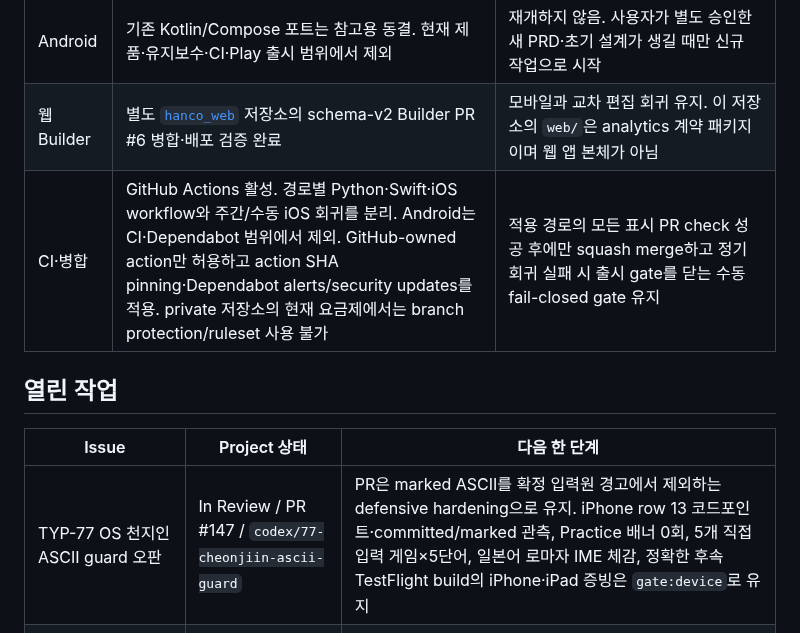
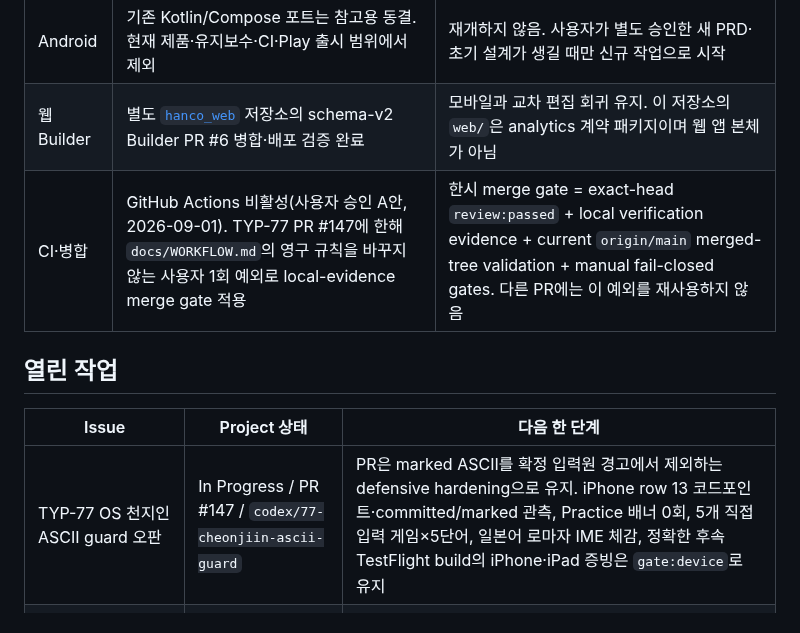
Before and after one commit to five9123/piyokey, a Markdown page: PROJECT_STATUS.md, the part around the change. Rendered like a GitHub page.

```diff
--- a/PROJECT_STATUS.md
+++ b/PROJECT_STATUS.md
@@ -17,13 +17,13 @@
 | iOS 1.1 | `main` `662135f`에 TYP-73 OS IME 세션 리셋과 TYP-75 Settings·MyPage 정리가 병합됨. TYP-77 PR #147은 marked ASCII 방어 보강이며 실기기 `IMETextField` 천지인 원인은 아직 미확정 | TYP-77 review·merge와 build 11 archive는 row 13 선행 측정 없이 진행 가능. row 13의 committed/marked U+ 코드포인트 측정은 정확한 build의 필수 최종 `gate:device`로 유지 |
 | Android | 기존 Kotlin/Compose 포트는 참고용 동결. 현재 제품·유지보수·CI·Play 출시 범위에서 제외 | 재개하지 않음. 사용자가 별도 승인한 새 PRD·초기 설계가 생길 때만 신규 작업으로 시작 |
 | 웹 Builder | 별도 [`hanco_web`](https://github.com/five9123-maker/hanco_web) 저장소의 schema-v2 Builder PR #6 병합·배포 검증 완료 | 모바일과 교차 편집 회귀 유지. 이 저장소의 `web/`은 analytics 계약 패키지이며 웹 앱 본체가 아님 |
-| CI·병합 | GitHub Actions 활성. 경로별 Python·Swift·iOS workflow와 주간/수동 iOS 회귀를 분리. Android는 CI·Dependabot 범위에서 제외. GitHub-owned action만 허용하고 action SHA pinning·Dependabot alerts/security updates를 적용. private 저장소의 현재 요금제에서는 branch protection/ruleset 사용 불가 | 적용 경로의 모든 표시 PR check 성공 후에만 squash merge하고 정기 회귀 실패 시 출시 gate를 닫는 수동 fail-closed gate 유지 |
+| CI·병합 | GitHub Actions 비활성(사용자 승인 A안, 2026-09-01). TYP-77 PR #147에 한해 `docs/WORKFLOW.md`의 영구 규칙을 바꾸지 않는 사용자 1회 예외로 local-evidence merge gate 적용 | 한시 merge gate = exact-head `review:passed` + local verification evidence + current `origin/main` merged-tree validation + manual fail-closed gates. 다른 PR에는 이 예외를 재사용하지 않음 |
 
 ## 열린 작업
 
 | Issue | Project 상태 | 다음 한 단계 |
 |---|---|---|
-| TYP-77 OS 천지인 ASCII guard 오판 | In Review / PR #147 / `codex/77-cheonjiin-ascii-guard` | PR은 marked ASCII를 확정 입력원 경고에서 제외하는 defensive hardening으로 유지. iPhone row 13 코드포인트·committed/marked 관측, Practice 배너 0회, 5개 직접 입력 게임×5단어, 일본어 로마자 IME 체감, 정확한 후속 TestFlight build의 iPhone·iPad 증빙은 `gate:device`로 유지 |
+| TYP-77 OS 천지인 ASCII guard 오판 | In Progress / PR #147 / `codex/77-cheonjiin-ascii-guard` | PR은 marked ASCII를 확정 입력원 경고에서 제외하는 defensive hardening으로 유지. iPhone row 13 코드포인트·committed/marked 관측, Practice 배너 0회, 5개 직접 입력 게임×5단어, 일본어 로마자 IME 체감, 정확한 후속 TestFlight build의 iPhone·iPad 증빙은 `gate:device`로 유지 |
 | TYP-73 iOS/iPadOS OS 한국어 키보드 단어 전환 조합 잔존 | Merged / PR #145 → main `43d65b3` / build 11 source | 최신 `origin/main`으로 build 11을 만들고 Practice+5개 게임, iPhone·iPad × 두벌식·천지인 × 연속 10단어를 확인하며 천지인 `대형`·`쇼파`를 포함 |
 | TYP-71 iOS 온보딩 개인정보 문구 | Merged / PR #140 → main `17fb367` | build 10 TestFlight에서 iPhone·iPad 온보딩(알림 권한 1회 → 두 버튼 안내) 실기기 smoke |
 | #125 iPad 게임 재도전 마지막 단어 잔존 | Verify / PR #128 | 소스·자동 회귀 통합 후 iOS 26.5 simulator 접근성 runtime 장애와 분리해 iPad 실기기에서 재도전 countdown의 시각·VoiceOver 상태 확인 |
```
Also changed, not shown: release/TESTFLIGHT_1_1_SMOKE.md (+1 -1 lines).
